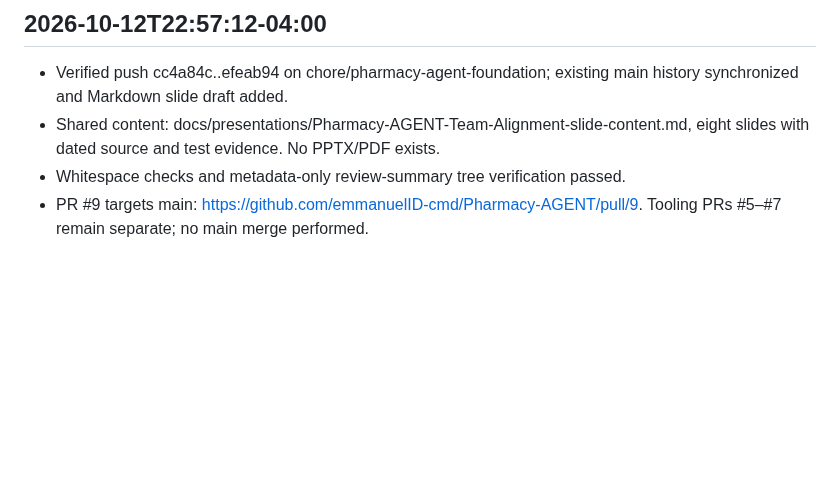
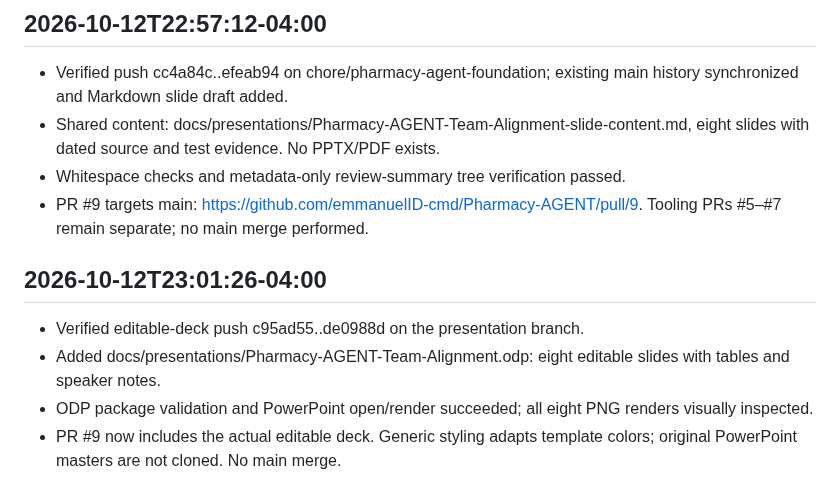
Before and after one commit to emmanuelID-cmd/Pharmacy-AGENT, a Markdown page: TEAM-REFERENCE.md, the part around the change. Drawn GitHub-style; blank space fills up the shorter version.

Commit message:
docs(team): record editable slide publication
What changed:

- Recorded verified editable-deck publication.

Why:

- Keep teammate handoff accurate.

Collaboration:

- Shared deck in PR #9.

Boundaries:

- Push log only; no product edits or merge.

Validation:

- Remote de0988d and whitespace verified.

```diff
--- a/TEAM-REFERENCE.md
+++ b/TEAM-REFERENCE.md
@@ -85,3 +85,10 @@ The active phase records live under [docs/planning/Phase](docs/planning/Phase/RE
 - Shared content: docs/presentations/Pharmacy-AGENT-Team-Alignment-slide-content.md, eight slides with dated source and test evidence. No PPTX/PDF exists.
 - Whitespace checks and metadata-only review-summary tree verification passed.
 - PR #9 targets main: https://github.com/emmanuelID-cmd/Pharmacy-AGENT/pull/9. Tooling PRs #5–#7 remain separate; no main merge performed.
+
+## 2026-10-12T23:01:26-04:00
+
+- Verified editable-deck push c95ad55..de0988d on the presentation branch.
+- Added docs/presentations/Pharmacy-AGENT-Team-Alignment.odp: eight editable slides with tables and speaker notes.
+- ODP package validation and PowerPoint open/render succeeded; all eight PNG renders visually inspected.
+- PR #9 now includes the actual editable deck. Generic styling adapts template colors; original PowerPoint masters are not cloned. No main merge.
```
